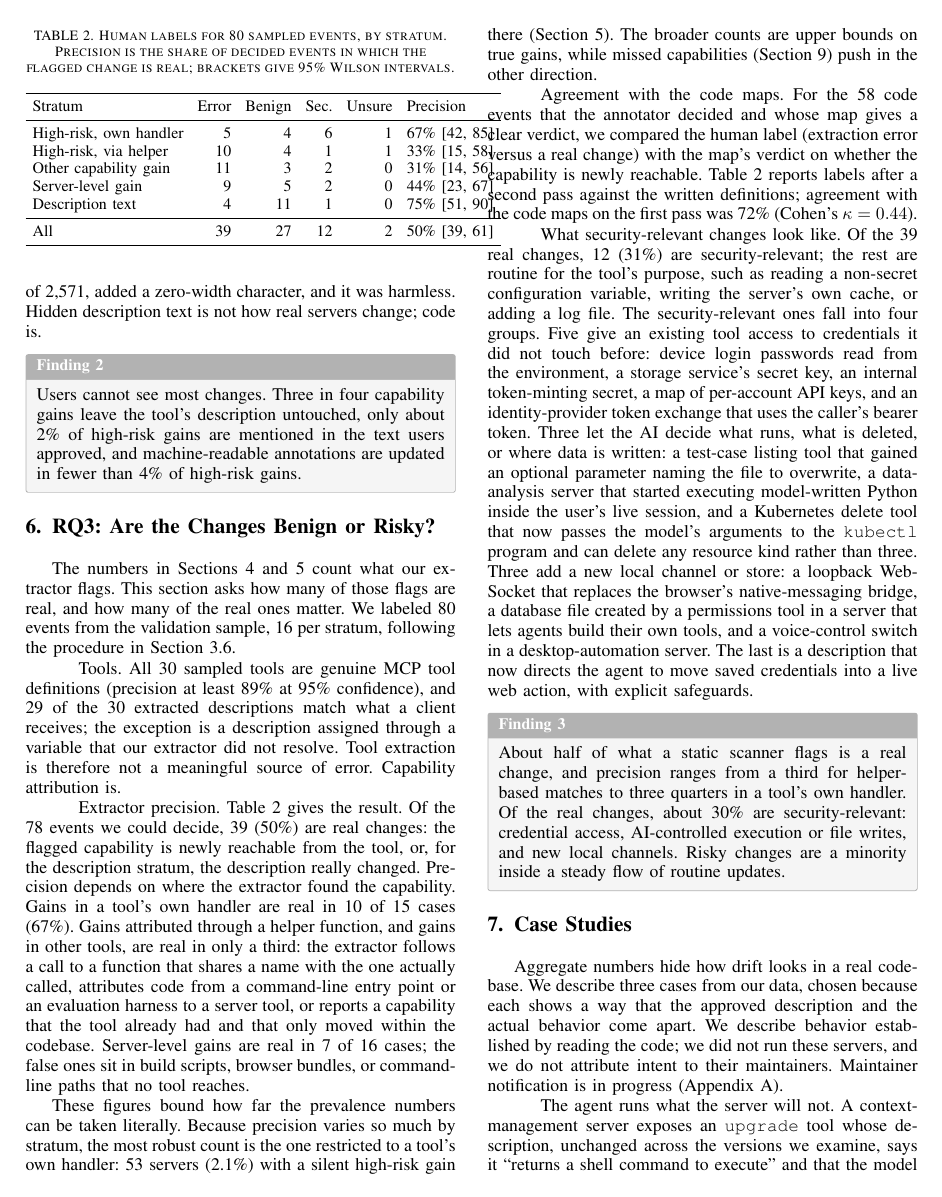
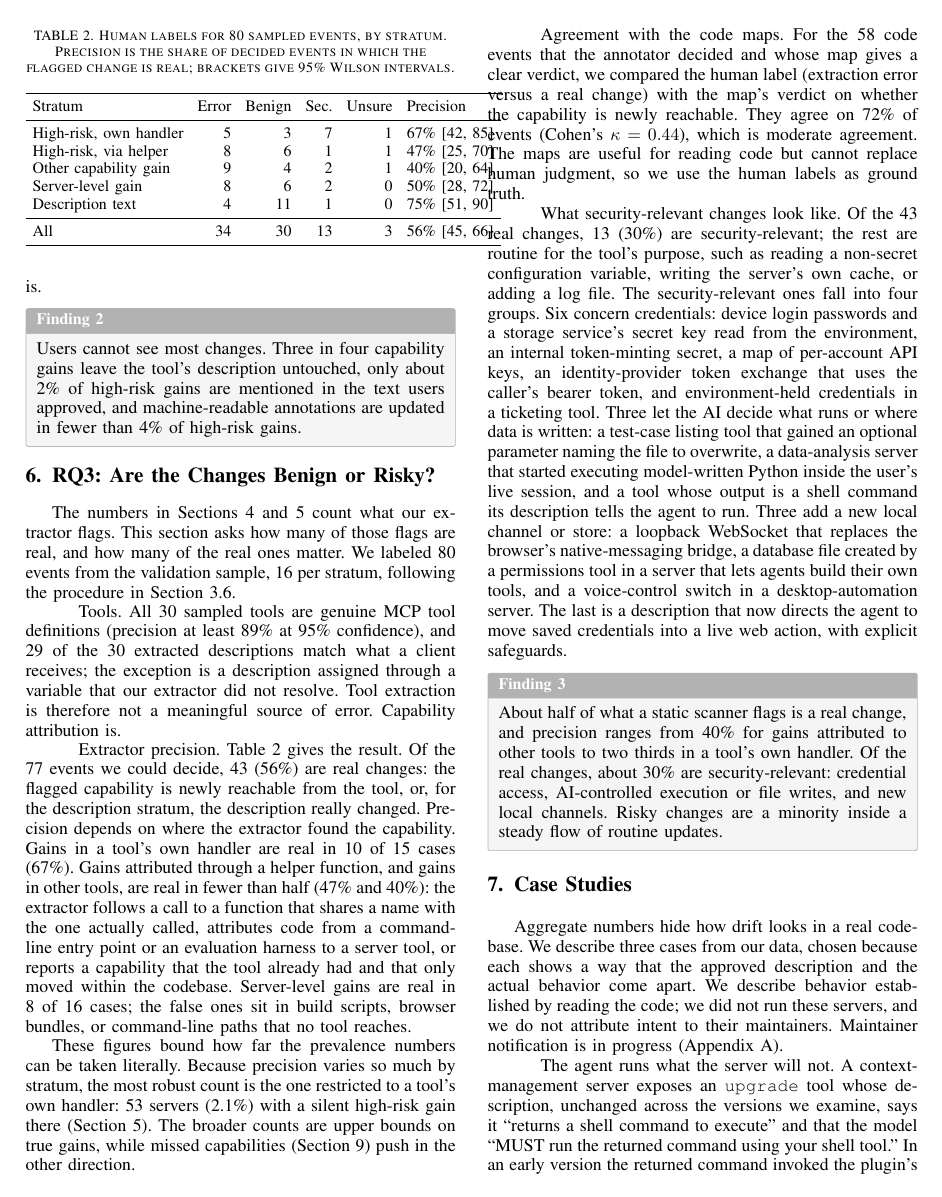
Before and after one commit to CosmicMicra/mcp-drift, a LaTeX paper (paper/main.tex, which reads paper/sections/06-rq3-validation.tex): page 6 of 9. Compiled offline with pdfLaTeX.

Commit message:
Use blind labels (pre-comparison) throughout: RQ3, Table 2, agreement, policy figure, intro, method
Co-Authored-By: Claude Opus 5.5 <noreply@anthropic.com>
Claude-Session: https://claude.ai/code/session_01XPTeJHf6V4VqrTorcKpTXn

```diff
--- a/paper/sections/06-rq3-validation.tex
+++ b/paper/sections/06-rq3-validation.tex
@@ -6,7 +6,7 @@ The numbers in Sections~\ref{sec:rq1} and~\ref{sec:rq2} count what our extractor
 All 30 sampled tools are genuine MCP tool definitions (precision at least 89\% at 95\% confidence), and 29 of the 30 extracted descriptions match what a client receives; the exception is a description assigned through a variable that our extractor did not resolve. Tool extraction is therefore not a meaningful source of error. Capability attribution is.
 
 \paragraph{Extractor precision}
-Table~\ref{tab:precision} gives the result. Of the 78 events we could decide, 39 (50\%) are real changes: the flagged capability is newly reachable from the tool, or, for the description stratum, the description really changed. Precision depends on where the extractor found the capability. Gains in a tool's own handler are real in 10 of 15 cases (67\%). Gains attributed through a helper function, and gains in other tools, are real in only a third: the extractor follows a call to a function that shares a name with the one actually called, attributes code from a command-line entry point or an evaluation harness to a server tool, or reports a capability that the tool already had and that only moved within the codebase. Server-level gains are real in 7 of 16 cases; the false ones sit in build scripts, browser bundles, or command-line paths that no tool reaches.
+Table~\ref{tab:precision} gives the result. Of the 77 events we could decide, 43 (56\%) are real changes: the flagged capability is newly reachable from the tool, or, for the description stratum, the description really changed. Precision depends on where the extractor found the capability. Gains in a tool's own handler are real in 10 of 15 cases (67\%). Gains attributed through a helper function, and gains in other tools, are real in fewer than half (47\% and 40\%): the extractor follows a call to a function that shares a name with the one actually called, attributes code from a command-line entry point or an evaluation harness to a server tool, or reports a capability that the tool already had and that only moved within the codebase. Server-level gains are real in 8 of 16 cases; the false ones sit in build scripts, browser bundles, or command-line paths that no tool reaches.
 
 \begin{table}[t]
 \centering\small
@@ -16,13 +16,13 @@ Table~\ref{tab:precision} gives the result. Of the 78 events we could decide, 39
 \toprule
 Stratum & Error & Benign & Sec.\ & Unsure & Precision \\
 \midrule
-High-risk, own handler   & 5  & 4  & 6  & 1 & 67\% [42, 85] \\
-High-risk, via helper    & 10 & 4  & 1  & 1 & 33\% [15, 58] \\
-Other capability gain    & 11 & 3  & 2  & 0 & 31\% [14, 56] \\
-Server-level gain        & 9  & 5  & 2  & 0 & 44\% [23, 67] \\
+High-risk, own handler   & 5  & 3  & 7  & 1 & 67\% [42, 85] \\
+High-risk, via helper    & 8  & 6  & 1  & 1 & 47\% [25, 70] \\
+Other capability gain    & 9  & 4  & 2  & 1 & 40\% [20, 64] \\
+Server-level gain        & 8  & 6  & 2  & 0 & 50\% [28, 72] \\
 Description text         & 4  & 11 & 1  & 0 & 75\% [51, 90] \\
 \midrule
-All                      & 39 & 27 & 12 & 2 & 50\% [39, 61] \\
+All                      & 34 & 30 & 13 & 3 & 56\% [45, 66] \\
 \bottomrule
 \end{tabular}
 \end{table}
@@ -30,11 +30,11 @@ All                      & 39 & 27 & 12 & 2 & 50\% [39, 61] \\
 These figures bound how far the prevalence numbers can be taken literally. Because precision varies so much by stratum, the most robust count is the one restricted to a tool's own handler: 53 servers (2.1\%) with a silent high-risk gain there (Section~\ref{sec:rq2}). The broader counts are upper bounds on true gains, while missed capabilities (Section~\ref{sec:discussion}) push in the other direction.
 
 \paragraph{Agreement with the code maps}
-For the 58 code events that the annotator decided and whose map gives a clear verdict, we compared the human label (extraction error versus a real change) with the map's verdict on whether the capability is newly reachable. Table~\ref{tab:precision} reports labels after a second pass against the written definitions; agreement with the code maps on the first pass was 72\% (Cohen's $\kappa = 0.44$).
+For the 58 code events that the annotator decided and whose map gives a clear verdict, we compared the human label (extraction error versus a real change) with the map's verdict on whether the capability is newly reachable. They agree on 72\% of events (Cohen's $\kappa = 0.44$), which is moderate agreement. The maps are useful for reading code but cannot replace human judgment, so we use the human labels as ground truth.
 
 \paragraph{What security-relevant changes look like}
-Of the 39 real changes, 12 (31\%) are security-relevant; the rest are routine for the tool's purpose, such as reading a non-secret configuration variable, writing the server's own cache, or adding a log file. The security-relevant ones fall into four groups. Five give an existing tool access to credentials it did not touch before: device login passwords read from the environment, a storage service's secret key, an internal token-minting secret, a map of per-account API keys, and an identity-provider token exchange that uses the caller's bearer token. Three let the AI decide what runs, what is deleted, or where data is written: a test-case listing tool that gained an optional parameter naming the file to overwrite, a data-analysis server that started executing model-written Python inside the user's live session, and a Kubernetes delete tool that now passes the model's arguments to the \texttt{kubectl} program and can delete any resource kind rather than three. Three add a new local channel or store: a loopback WebSocket that replaces the browser's native-messaging bridge, a database file created by a permissions tool in a server that lets agents build their own tools, and a voice-control switch in a desktop-automation server. The last is a description that now directs the agent to move saved credentials into a live web action, with explicit safeguards.
+Of the 43 real changes, 13 (30\%) are security-relevant; the rest are routine for the tool's purpose, such as reading a non-secret configuration variable, writing the server's own cache, or adding a log file. The security-relevant ones fall into four groups. Six concern credentials: device login passwords and a storage service's secret key read from the environment, an internal token-minting secret, a map of per-account API keys, an identity-provider token exchange that uses the caller's bearer token, and environment-held credentials in a ticketing tool. Three let the AI decide what runs or where data is written: a test-case listing tool that gained an optional parameter naming the file to overwrite, a data-analysis server that started executing model-written Python inside the user's live session, and a tool whose output is a shell command its description tells the agent to run. Three add a new local channel or store: a loopback WebSocket that replaces the browser's native-messaging bridge, a database file created by a permissions tool in a server that lets agents build their own tools, and a voice-control switch in a desktop-automation server. The last is a description that now directs the agent to move saved credentials into a live web action, with explicit safeguards.
 
 \begin{finding}{3}
-About half of what a static scanner flags is a real change, and precision ranges from a third for helper-based matches to three quarters in a tool's own handler. Of the real changes, about 30\% are security-relevant: credential access, AI-controlled execution or file writes, and new local channels. Risky changes are a minority inside a steady flow of routine updates.
+About half of what a static scanner flags is a real change, and precision ranges from 40\% for gains attributed to other tools to two thirds in a tool's own handler. Of the real changes, about 30\% are security-relevant: credential access, AI-controlled execution or file writes, and new local channels. Risky changes are a minority inside a steady flow of routine updates.
 \end{finding}
```
Also changed, not shown: paper/sections/01-introduction.tex (+1 -1 lines), paper/sections/03-method.tex (+1 -1 lines), paper/sections/08-rq4-policies.tex (+3 -3 lines), paper/figures/fig_disclosure.pdf, paper/figures/fig_policies.pdf, paper/figures/fig_prevalence.pdf, 3 other files.
